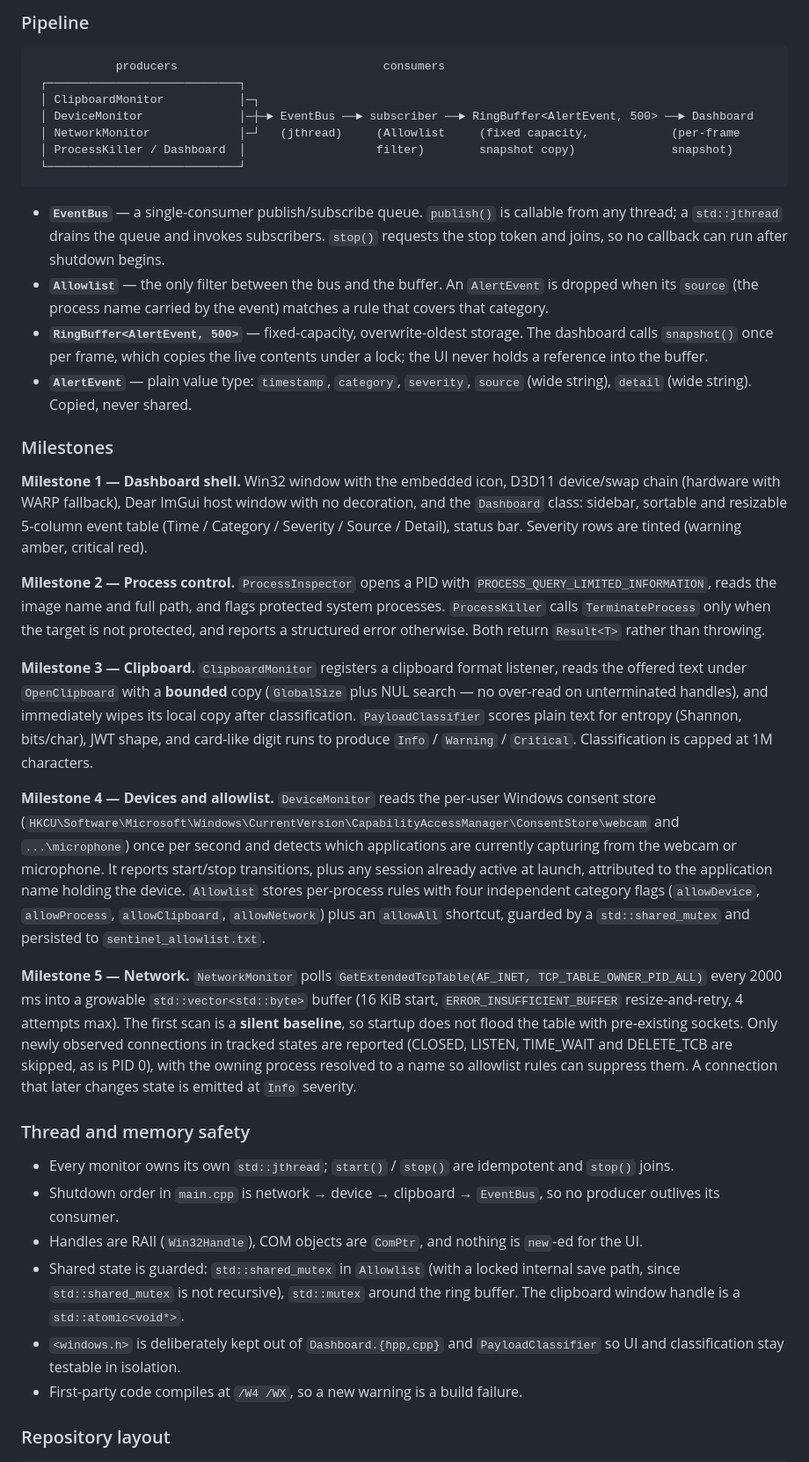
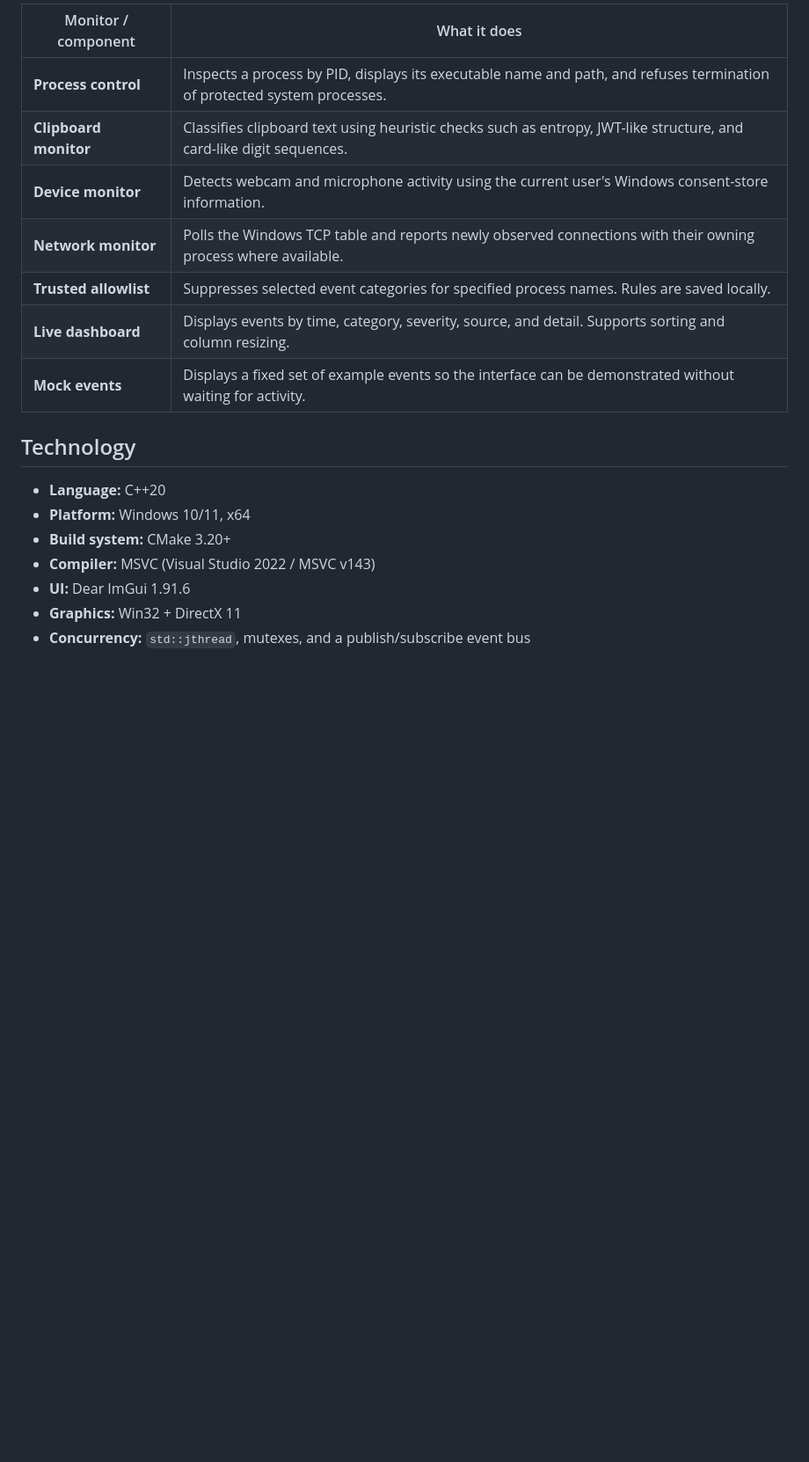
Before and after one commit to rafay35349/SentinelGuard, a Markdown page: README.md, the part around one of its changes. Shown at 88% size. GitHub-like rendering; blank space fills up the shorter version.

````diff
--- a/README.md
+++ b/README.md
@@ -33,71 +28,21 @@ Live event categories: **Process**, **Clipboard**, **Device**, **Network**.
 
-### Pipeline
+| Monitor / component | What it does |
+|---|---|
+| **Process control** | Inspects a process by PID, displays its executable name and path, and refuses termination of protected system processes. |
+| **Clipboard monitor** | Classifies clipboard text using heuristic checks such as entropy, JWT-like structure, and card-like digit sequences. |
+| **Device monitor** | Detects webcam and microphone activity using the current user's Windows consent-store information. |
+| **Network monitor** | Polls the Windows TCP table and reports newly observed connections with their owning process where available. |
+| **Trusted allowlist** | Suppresses selected event categories for specified process names. Rules are saved locally. |
+| **Live dashboard** | Displays events by time, category, severity, source, and detail. Supports sorting and column resizing. |
+| **Mock events** | Displays a fixed set of example events so the interface can be demonstrated without waiting for activity. |
 
-```
-            producers                              consumers
- ┌────────────────────────────┐
- │ ClipboardMonitor           │─┐
- │ DeviceMonitor              │─┼─► EventBus ──► subscriber ──► RingBuffer<AlertEvent, 500> ──► Dashboard
- │ NetworkMonitor             │─┘   (jthread)     (Allowlist     (fixed capacity,            (per-frame
- │ ProcessKiller / Dashboard  │                   filter)        snapshot copy)              snapshot)
- └────────────────────────────┘
-```
+## Technology
 
-- **`EventBus`** — a single-consumer publish/subscribe queue. `publish()` is callable from any thread; a
-  `std::jthread` drains the queue and invokes subscribers. `stop()` requests the stop token and joins, so no
-  callback can run after shutdown begins.
-- **`Allowlist`** — the only filter between the bus and the buffer. An `AlertEvent` is dropped when its
-  `source` (the process name carried by the event) matches a rule that covers that category.
-- **`RingBuffer<AlertEvent, 500>`** — fixed-capacity, overwrite-oldest storage. The dashboard calls `snapshot()`
-  once per frame, which copies the live contents under a lock; the UI never holds a reference into the buffer.
-- **`AlertEvent`** — plain value type: `timestamp`, `category`, `severity`, `source` (wide string),
-  `detail` (wide string). Copied, never shared.
+- **Language:** C++20
+- **Platform:** Windows 10/11, x64
+- **Build system:** CMake 3.20+
+- **Compiler:** MSVC (Visual Studio 2022 / MSVC v143)
+- **UI:** Dear ImGui 1.91.6
+- **Graphics:** Win32 + DirectX 11
+- **Concurrency:** `std::jthread`, mutexes, and a publish/subscribe event bus
 
-### Milestones
-
-**Milestone 1 — Dashboard shell.** Win32 window with the embedded icon, D3D11 device/swap chain (hardware with
-WARP fallback), Dear ImGui host window with no decoration, and the `Dashboard` class: sidebar, sortable and
-resizable 5-column event table (Time / Category / Severity / Source / Detail), status bar. Severity rows are
-tinted (warning amber, critical red).
-
-**Milestone 2 — Process control.** `ProcessInspector` opens a PID with `PROCESS_QUERY_LIMITED_INFORMATION`,
-reads the image name and full path, and flags protected system processes. `ProcessKiller` calls
-`TerminateProcess` only when the target is not protected, and reports a structured error otherwise. Both return
-`Result<T>` rather than throwing.
-
-**Milestone 3 — Clipboard.** `ClipboardMonitor` registers a clipboard format listener, reads the offered text
-under `OpenClipboard` with a **bounded** copy (`GlobalSize` plus NUL search — no over-read on unterminated
-handles), and immediately wipes its local copy after classification. `PayloadClassifier` scores plain text for
-entropy (Shannon, bits/char), JWT shape, and card-like digit runs to produce `Info` / `Warning` / `Critical`.
-Classification is capped at 1M characters.
-
-**Milestone 4 — Devices and allowlist.** `DeviceMonitor` reads the per-user Windows consent store
-(`HKCU\Software\Microsoft\Windows\CurrentVersion\CapabilityAccessManager\ConsentStore\webcam` and
-`...\microphone`) once per second and detects which applications are currently capturing from the webcam or
-microphone. It reports start/stop transitions, plus any session already active at launch, attributed to the
-application name holding the device. `Allowlist` stores per-process rules with four independent category flags
-(`allowDevice`, `allowProcess`, `allowClipboard`, `allowNetwork`) plus an `allowAll` shortcut, guarded by a
-`std::shared_mutex` and persisted to `sentinel_allowlist.txt`.
-
-**Milestone 5 — Network.** `NetworkMonitor` polls `GetExtendedTcpTable(AF_INET, TCP_TABLE_OWNER_PID_ALL)`
-every 2000 ms into a growable `std::vector<std::byte>` buffer (16 KiB start, `ERROR_INSUFFICIENT_BUFFER`
-resize-and-retry, 4 attempts max). The first scan is a **silent baseline**, so startup does not flood the table
-with pre-existing sockets. Only newly observed connections in tracked states are reported (CLOSED, LISTEN,
-TIME_WAIT and DELETE_TCB are skipped, as is PID 0), with the owning process resolved to a name so allowlist
-rules can suppress them. A connection that later changes state is emitted at `Info` severity.
-
-### Thread and memory safety
-
-- Every monitor owns its own `std::jthread`; `start()` / `stop()` are idempotent and `stop()` joins.
-- Shutdown order in `main.cpp` is network → device → clipboard → `EventBus`, so no producer outlives its
-  consumer.
-- Handles are RAII (`Win32Handle`), COM objects are `ComPtr`, and nothing is `new`-ed for the UI.
-- Shared state is guarded: `std::shared_mutex` in `Allowlist` (with a locked internal save path, since
-  `std::shared_mutex` is not recursive), `std::mutex` around the ring buffer. The clipboard window handle is a
-  `std::atomic<void*>`.
-- `<windows.h>` is deliberately kept out of `Dashboard.{hpp,cpp}` and `PayloadClassifier` so UI and
-  classification stay testable in isolation.
-- First-party code compiles at `/W4 /WX`, so a new warning is a build failure.
-
-### Repository layout
-
````
Also changed, not shown: other parts of README.md (+186 -157 lines), assets/screenshots/allowlist-process-control.png, assets/screenshots/dashboard-live.png.
